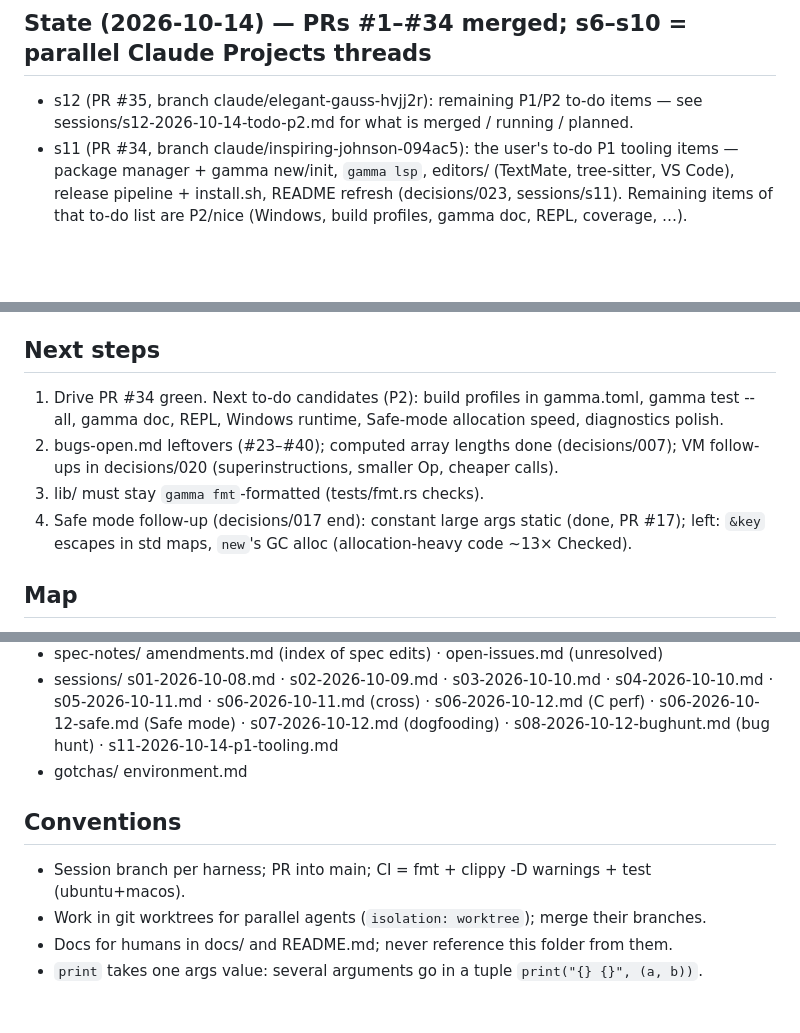
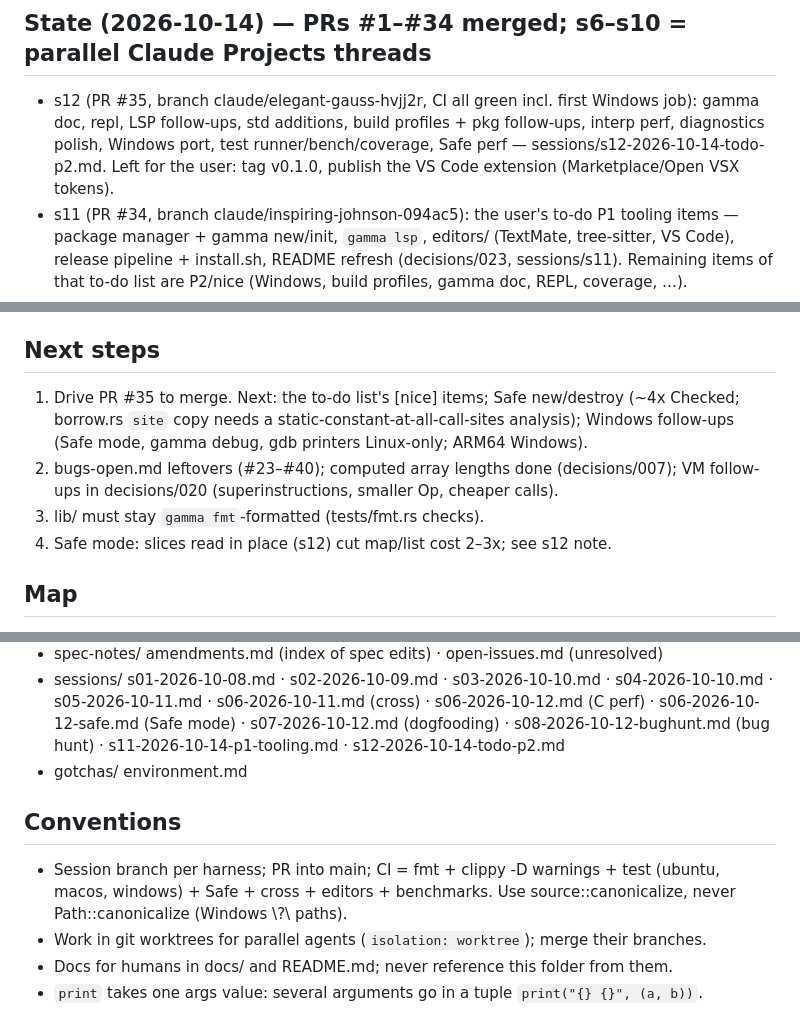
Before and after one commit to chroma04/gamma-lang, a Markdown page: .agent-memory/INDEX.md, 3 parts joined by grey strips. GitHub-like rendering; blank space fills up the shorter version.

Commit message:
Update the project state
Co-Authored-By: Claude Opus 5.5 <noreply@anthropic.com>
Claude-Session: https://claude.ai/code/session_0168veaCqnaJadqJpvYp3eeF

```diff
--- a/.agent-memory/INDEX.md
+++ b/.agent-memory/INDEX.md
@@ -1,8 +1,11 @@
 # Gamma implementation — agent memory INDEX (read first)
 
 ## State (2026-10-14) — PRs #1–#34 merged; s6–s10 = parallel Claude Projects threads
-- s12 (PR #35, branch claude/elegant-gauss-hvjj2r): remaining P1/P2 to-do items — see
-  sessions/s12-2026-10-14-todo-p2.md for what is merged / running / planned.
+- s12 (PR #35, branch claude/elegant-gauss-hvjj2r, CI all green incl. first Windows job):
+  gamma doc, repl, LSP follow-ups, std additions, build profiles + pkg follow-ups, interp
+  perf, diagnostics polish, Windows port, test runner/bench/coverage, Safe perf —
+  sessions/s12-2026-10-14-todo-p2.md. Left for the user: tag v0.1.0, publish the VS Code
+  extension (Marketplace/Open VSX tokens).
 - s11 (PR #34, branch claude/inspiring-johnson-094ac5): the user's to-do P1 tooling items —
   package manager + gamma new/init, `gamma lsp`, editors/ (TextMate, tree-sitter, VS Code),
   release pipeline + install.sh, README refresh (decisions/023, sessions/s11). Remaining items
@@ -28,13 +31,13 @@
   privates, `is`/@hash on params.
 
 ## Next steps
-1. Drive PR #34 green. Next to-do candidates (P2): build profiles in gamma.toml, gamma test
-   --all, gamma doc, REPL, Windows runtime, Safe-mode allocation speed, diagnostics polish.
+1. Drive PR #35 to merge. Next: the to-do list's [nice] items; Safe new/destroy (~4x
+   Checked; borrow.rs `site` copy needs a static-constant-at-all-call-sites analysis);
+   Windows follow-ups (Safe mode, gamma debug, gdb printers Linux-only; ARM64 Windows).
 2. bugs-open.md leftovers (#23–#40); computed array lengths done (decisions/007); VM
    follow-ups in decisions/020 (superinstructions, smaller Op, cheaper calls).
 3. lib/ must stay `gamma fmt`-formatted (tests/fmt.rs checks).
-4. Safe mode follow-up (decisions/017 end): constant large args static (done, PR #17);
-   left: `&key` escapes in std maps, `new`'s GC alloc (allocation-heavy code ~13× Checked).
+4. Safe mode: slices read in place (s12) cut map/list cost 2–3x; see s12 note.
 
 ## Map
 - roadmap/        M00..M12, one file per milestone (scope, status, exit criteria); bugs-open.md;
@@ -59,10 +62,13 @@
                   · s05-2026-10-11.md · s06-2026-10-11.md (cross) · s06-2026-10-12.md (C perf)
                   · s06-2026-10-12-safe.md (Safe mode) · s07-2026-10-12.md (dogfooding)
                   · s08-2026-10-12-bughunt.md (bug hunt) · s11-2026-10-14-p1-tooling.md
+                  · s12-2026-10-14-todo-p2.md
 - gotchas/        environment.md
 
 ## Conventions
-- Session branch per harness; PR into main; CI = fmt + clippy -D warnings + test (ubuntu+macos).
+- Session branch per harness; PR into main; CI = fmt + clippy -D warnings + test (ubuntu,
+  macos, windows) + Safe + cross + editors + benchmarks. Use source::canonicalize, never
+  Path::canonicalize (Windows \\?\ paths).
 - Work in git worktrees for parallel agents (`isolation: worktree`); merge their branches.
 - Docs for humans in docs/ and README.md; never reference this folder from them.
 - `print` takes one args value: several arguments go in a tuple `print("{} {}", (a, b))`.
```
